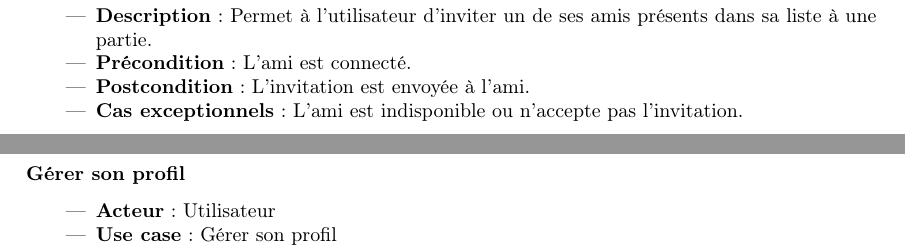
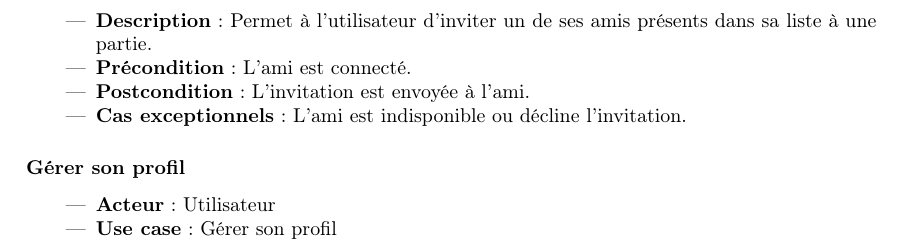
Before and after one commit to ulb-info2-group5/Royal-Blocks, a LaTeX document (SRD-DOC/SRD-trial-omelette.tex): two parts of pages 6 and 7 of 17 before the commit and part of page 7 of 17 after it, the two joined at a grey line, cut so that both start at the same text. Compiled offline with pdfLaTeX.

Commit message:
little fix on the use case diagramms

```diff
--- a/SRD-DOC/SRD-trial-omelette.tex
+++ b/SRD-DOC/SRD-trial-omelette.tex
@@ -181,10 +178,3 @@ Une fois l'authentification validée, l'écran du menu principal est accessible.
-    \item \textbf{Use case}: Inviter un ami
-    \item \textbf{Description}: Permet à l'utilisateur d'inviter un de ses amis présents dans sa liste à une partie.
-    \item \textbf{Précondition}: L'ami est connecté.
-    \item \textbf{Postcondition}: L'invitation est envoyée à l'ami.
-    \item \textbf{Cas exceptionnels}: L'ami est indisponible ou n'accepte pas l'invitation.
-\end{itemize}
-
 \subsubsection*{Choisir mode de jeu}
 \begin{itemize}
     \item \textbf{Acteur}: Utilisateur
@@ -196,3 +192,7 @@ Une fois l'authentification validée, l'écran du menu principal est accessible.
+    \item \textbf{Description}: Permet à l'utilisateur d'inviter un de ses amis présents dans sa liste à une partie.
+    \item \textbf{Précondition}: L'ami est connecté.
+    \item \textbf{Postcondition}: L'invitation est envoyée à l'ami.
+    \item \textbf{Cas exceptionnels}: L'ami est indisponible ou décline l'invitation.
 \end{itemize}
 
 \subsubsection*{Gérer son profil}
```
Also changed, not shown: SRD-DOC/uml/usescase/en-jeu/classic.png, SRD-DOC/uml/usescase/en-jeu/dual.png, SRD-DOC/uml/usescase/en-jeu/royal-competition.png, SRD-DOC/SRD-trial-omelette.tex (9 more changed lines), 3 other files.
